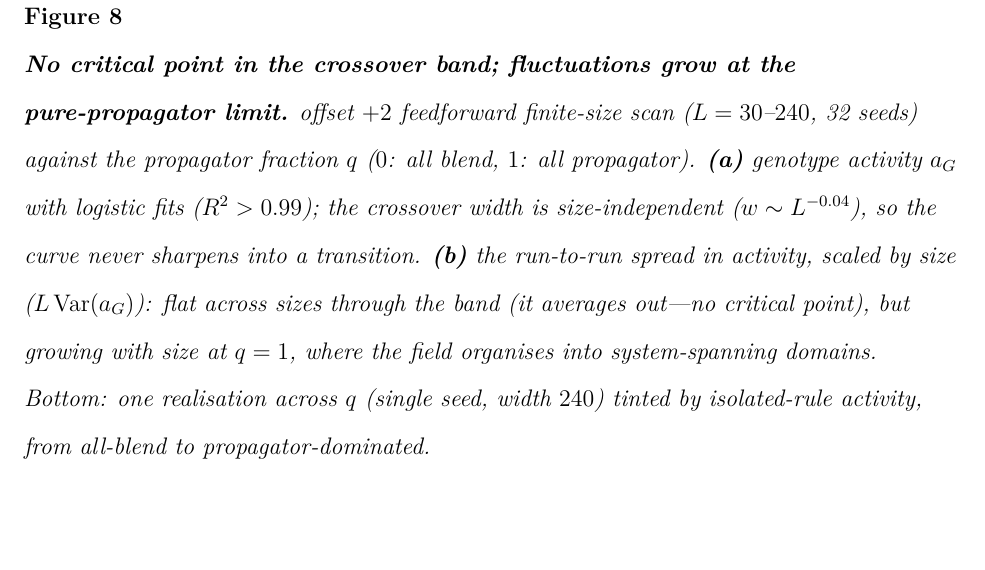
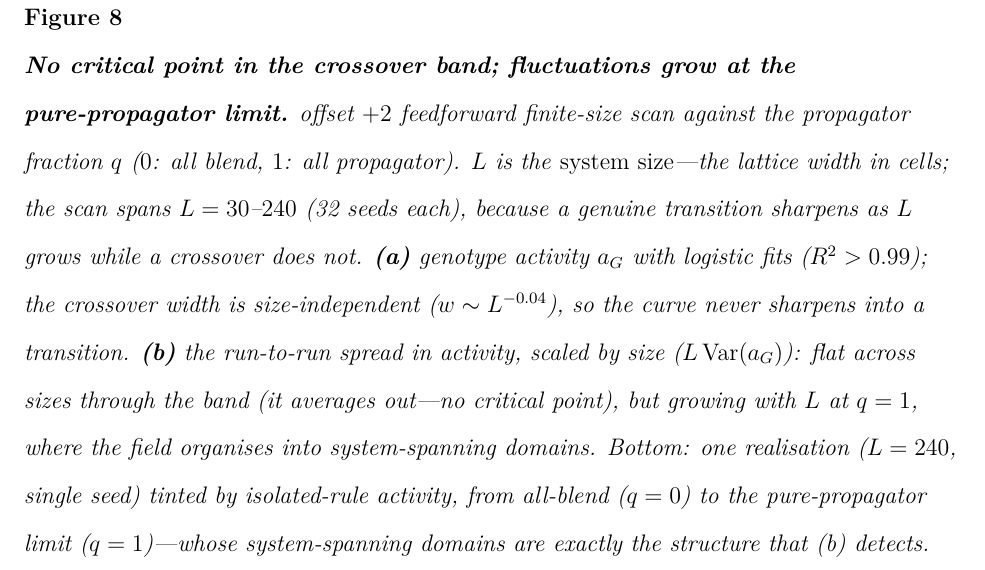
Before and after one commit to tothedarktowercame/futon5, a LaTeX paper (holes/tech-notes/paper/draft3.tex): part of page 29 of 33, cut so that both start at the same text, the shorter picture padded with empty space. Compiled offline with pdfLaTeX.

Commit message:
paper: Fig 8 bottom row now includes q=1 realisation; define L in caption
Joe: (b) spotlights q=1 but no q=1 picture was shown, and L was undefined.
- Bottom row now q=0 / 0.05 / 0.25 / q=1 (was ...0.75): the q=1 panel shows the
  system-spanning domains that (b) fingerprints, so panel and picture correspond.
- Caption + suptitle now define L = system size (lattice width in cells, 30-240)
  and state the finite-size logic (a real transition sharpens as L grows, a
  crossover does not); realisations noted as L=240.
Builds clean: 33pp, 0 undefined refs, 0 overfull. (mmca-clj gen/plot: next commit)

Co-Authored-By: Claude Opus 4.8 <noreply@anthropic.com>

```diff
--- a/holes/tech-notes/paper/draft3.tex
+++ b/holes/tech-notes/paper/draft3.tex
@@ -824,16 +824,19 @@ littoral filaments of these diagrams is a question for another paper.
 \centering
 \includegraphics[width=\linewidth]{figures/eoc_phase.png}
 \caption{\textbf{No critical point in the crossover band; fluctuations grow at the
-pure-propagator limit.} offset $+2$ feedforward finite-size scan ($L = 30$--$240$,
-32 seeds) against the propagator fraction $q$ ($0$: all blend, $1$: all
-propagator). \textbf{(a)}~genotype activity $a_G$ with logistic fits
+pure-propagator limit.} offset $+2$ feedforward finite-size scan against the
+propagator fraction $q$ ($0$: all blend, $1$: all propagator). $L$ is the
+\emph{system size}---the lattice width in cells; the scan spans $L = 30$--$240$
+(32 seeds each), because a genuine transition sharpens as $L$ grows while a
+crossover does not. \textbf{(a)}~genotype activity $a_G$ with logistic fits
 ($R^2 > 0.99$); the crossover width is size-independent ($w \sim L^{-0.04}$), so
 the curve never sharpens into a transition. \textbf{(b)}~the run-to-run spread in
 activity, scaled by size ($L\,\mathrm{Var}(a_G)$): flat across sizes through the
-band (it averages out---no critical point), but growing with size at $q = 1$,
+band (it averages out---no critical point), but growing with $L$ at $q = 1$,
 where the field organises into system-spanning domains. Bottom: one realisation
-across $q$ (single seed, width $240$) tinted by isolated-rule activity, from
-all-blend to propagator-dominated.}
+($L = 240$, single seed) tinted by isolated-rule activity, from all-blend ($q=0$)
+to the pure-propagator limit ($q=1$)---whose system-spanning domains are exactly
+the structure that (b) detects.}
 \label{fig:phase}
 \end{figure}
 
```
Also changed, not shown: holes/tech-notes/paper/figures/eoc_phase.png.
